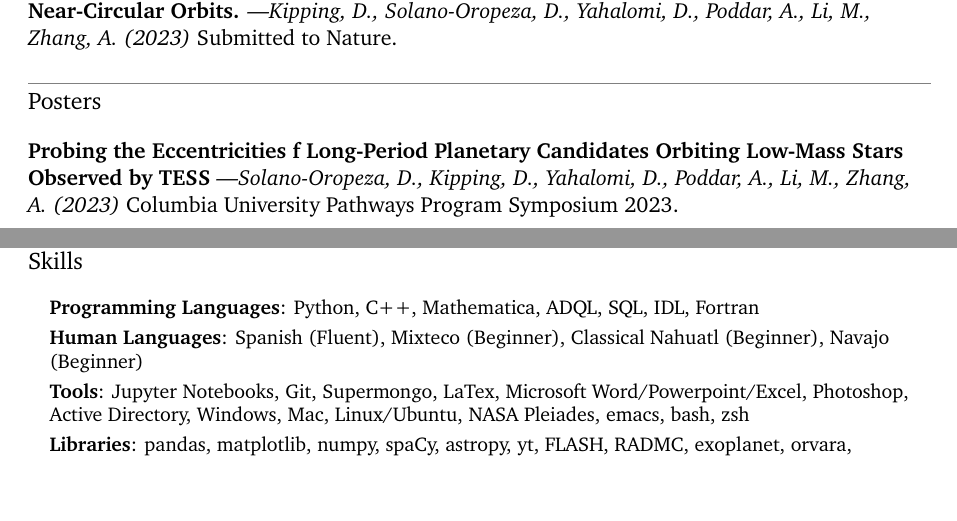
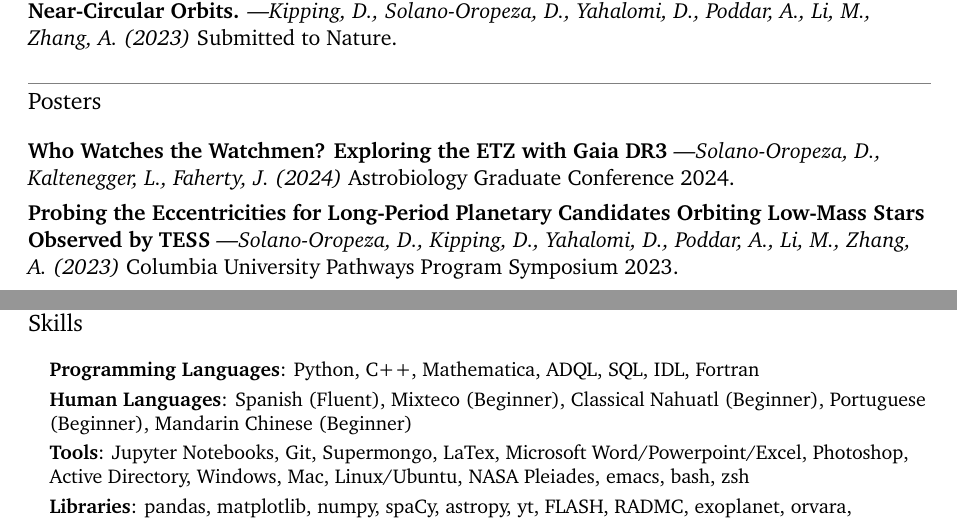
Before and after one commit to nanoza/public_CV, a LaTeX document (main.tex): two parts of pages 3 and 5 of 5, joined at a grey line, cut so that both start at the same text, the shorter picture padded with empty space. Compiled offline with XeLaTeX.

Commit message:
added abgradcon poster

```diff
--- a/main.tex
+++ b/main.tex
@@ -410,7 +410,10 @@ Astronomical Society. doi: 101093/mnras/stw2178.
 
 \section{Posters}
 
-    \textbf{Probing the Eccentricities  f Long-Period Planetary Candidates Orbiting Low-Mass Stars Observed by TESS} \textit{—Solano-Oropeza, D., Kipping, D., Yahalomi, D., Poddar, A., Li, M., Zhang, A. (2023)} Columbia University Pathways Program Symposium 2023.
+    \textbf{Who Watches the Watchmen? Exploring the ETZ with Gaia DR3} \textit{—Solano-Oropeza, D., Kaltenegger, L., Faherty, J. (2024)} Astrobiology Graduate Conference 2024.
+    \vspace{1.5mm}
+
+    \textbf{Probing the Eccentricities  for Long-Period Planetary Candidates Orbiting Low-Mass Stars Observed by TESS} \textit{—Solano-Oropeza, D., Kipping, D., Yahalomi, D., Poddar, A., Li, M., Zhang, A. (2023)} Columbia University Pathways Program Symposium 2023.
     \vspace{1.5mm}
 
     {\href{https://aas241-aas.ipostersessions.com/default.aspx?s=69-03-D2-AA-C9-A5-80-09-09-82-5E-BB-68-E9-8B-24&guestview=true}{\textbf{TESS, M-Dwarfs, and the Photoeccentric Effect: A Loophole in Transit}}} \textit{—Solano-Oropeza, D., Kipping, D., Yahalomi, D., Poddar, A., Li, M., Zhang, A. (2023)}  AAS 241st Annual Meeting of the American Astronomical Society.
@@ -536,7 +539,7 @@ Astronomical Society. doi: 101093/mnras/stw2178.
     \small{\item{
      \textbf{Programming Languages}{: Python, C++, Mathematica, ADQL, SQL, IDL, Fortran} \\
      \vspace{1mm}
-     \textbf{Human Languages}{: Spanish (Fluent), Mixteco (Beginner), Classical Nahuatl (Beginner), Navajo (Beginner)} \\
+     \textbf{Human Languages}{: Spanish (Fluent), Mixteco (Beginner), Classical Nahuatl (Beginner), Portuguese (Beginner), Mandarin Chinese (Beginner)} \\
      \vspace{1mm}
      \textbf{Tools}{: Jupyter Notebooks, Git, Supermongo, LaTex, Microsoft Word/Powerpoint/Excel, Photoshop, Active Directory, Windows, Mac, Linux/Ubuntu, NASA Pleiades, emacs, bash, zsh} \\
      \vspace{1mm}
```
